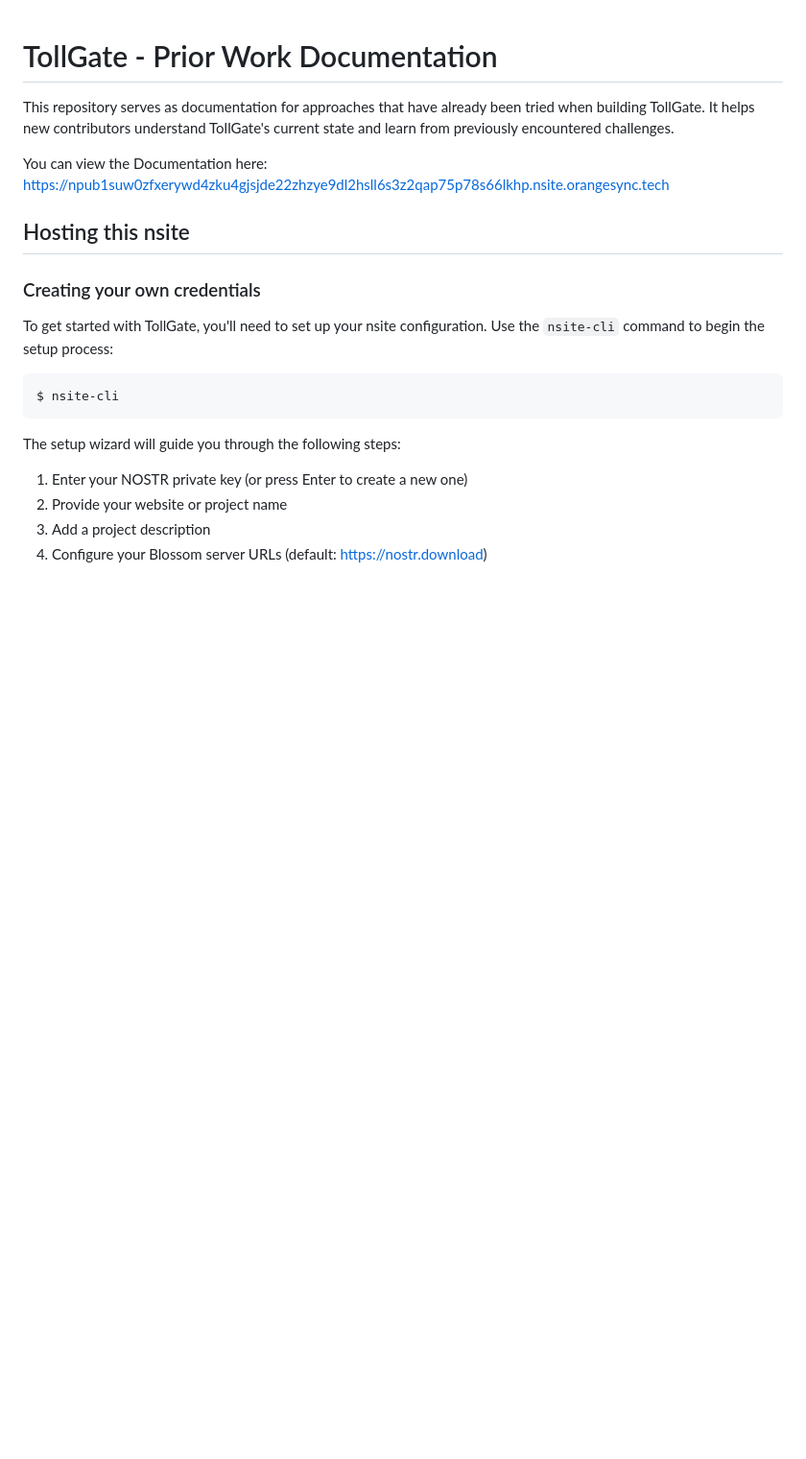
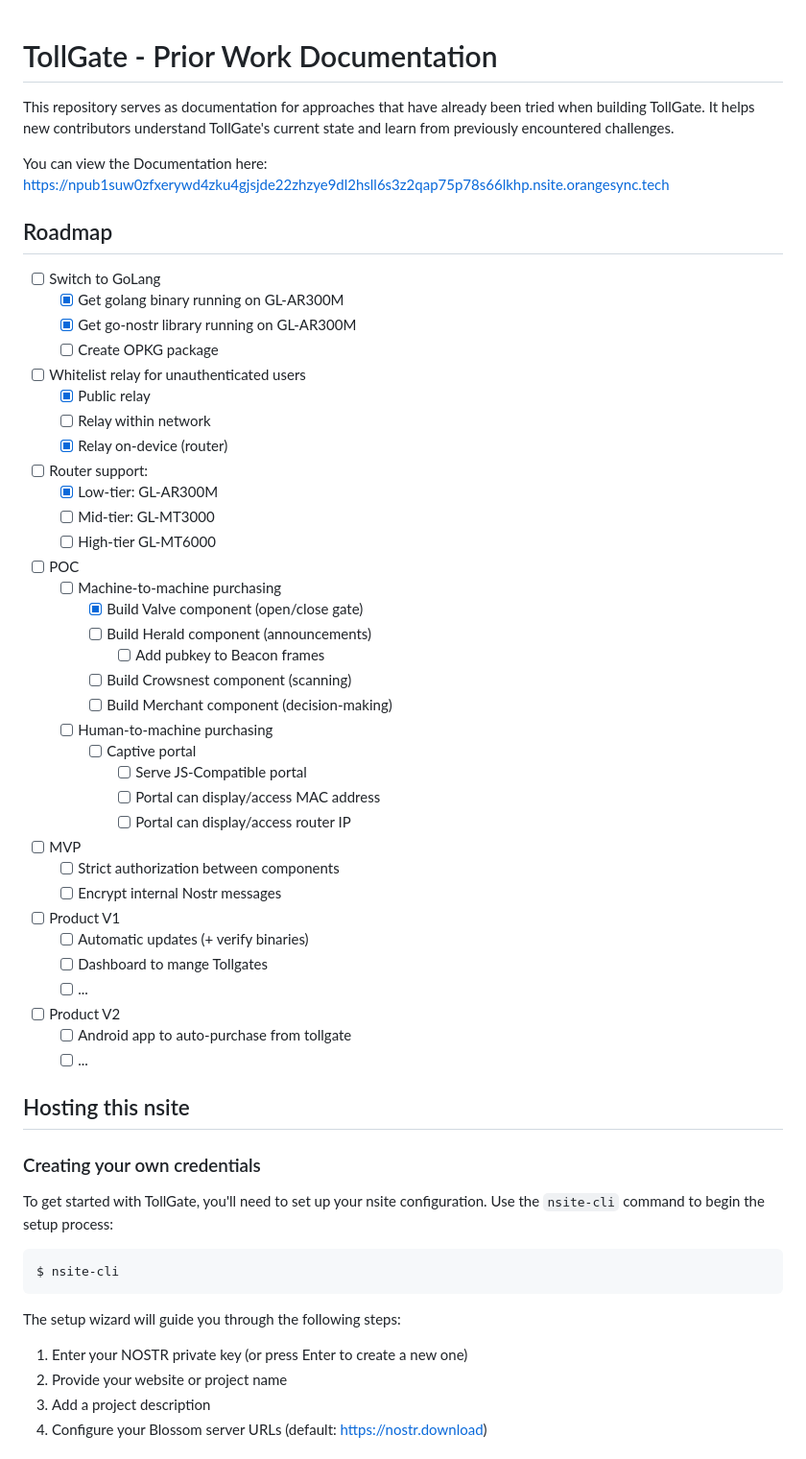
Before and after one commit to OpenTollGate/TollGate, a Markdown page: README.md, the part around the change. Shown at 96% size. Drawn GitHub-style; blank space fills up the shorter version.

Commit message:
Add roadmap

```diff
--- a/README.md
+++ b/README.md
@@ -3,6 +3,42 @@
 This repository serves as documentation for approaches that have already been tried when building TollGate. It helps new contributors understand TollGate's current state and learn from previously encountered challenges.
 
 You can view the Documentation here: https://npub1suw0zfxerywd4zku4gjsjde22zhzye9dl2hsll6s3z2qap75p78s66lkhp.nsite.orangesync.tech
+
+## Roadmap
+- [ ] Switch to GoLang
+	- [x] Get golang binary running on GL-AR300M
+	- [x] Get go-nostr library running on GL-AR300M
+	- [ ] Create OPKG package
+- [ ] Whitelist relay for unauthenticated users
+	- [x] Public relay
+	- [ ] Relay within network
+	- [x] Relay on-device (router)
+- [ ] Router support:
+	- [x] Low-tier: GL-AR300M
+	- [ ] Mid-tier: GL-MT3000
+	- [ ] High-tier GL-MT6000
+- [ ] POC
+	- [ ] Machine-to-machine purchasing
+		- [x] Build Valve component (open/close gate)
+		- [ ] Build Herald component (announcements)
+			- [ ] Add pubkey to Beacon frames
+		- [ ] Build Crowsnest component (scanning)
+		- [ ] Build Merchant component (decision-making)
+	- [ ] Human-to-machine purchasing
+		- [ ] Captive portal
+			- [ ] Serve JS-Compatible portal
+			- [ ] Portal can display/access MAC address
+			- [ ] Portal can display/access router IP
+- [ ] MVP
+	- [ ] Strict authorization between components
+	- [ ] Encrypt internal Nostr messages
+- [ ] Product V1
+	- [ ] Automatic updates (+ verify binaries)
+	- [ ] Dashboard to mange Tollgates
+	- [ ] ...
+- [ ] Product V2
+	- [ ] Android app to auto-purchase from tollgate
+	- [ ] ...
 
 ## Hosting this nsite
 
```
